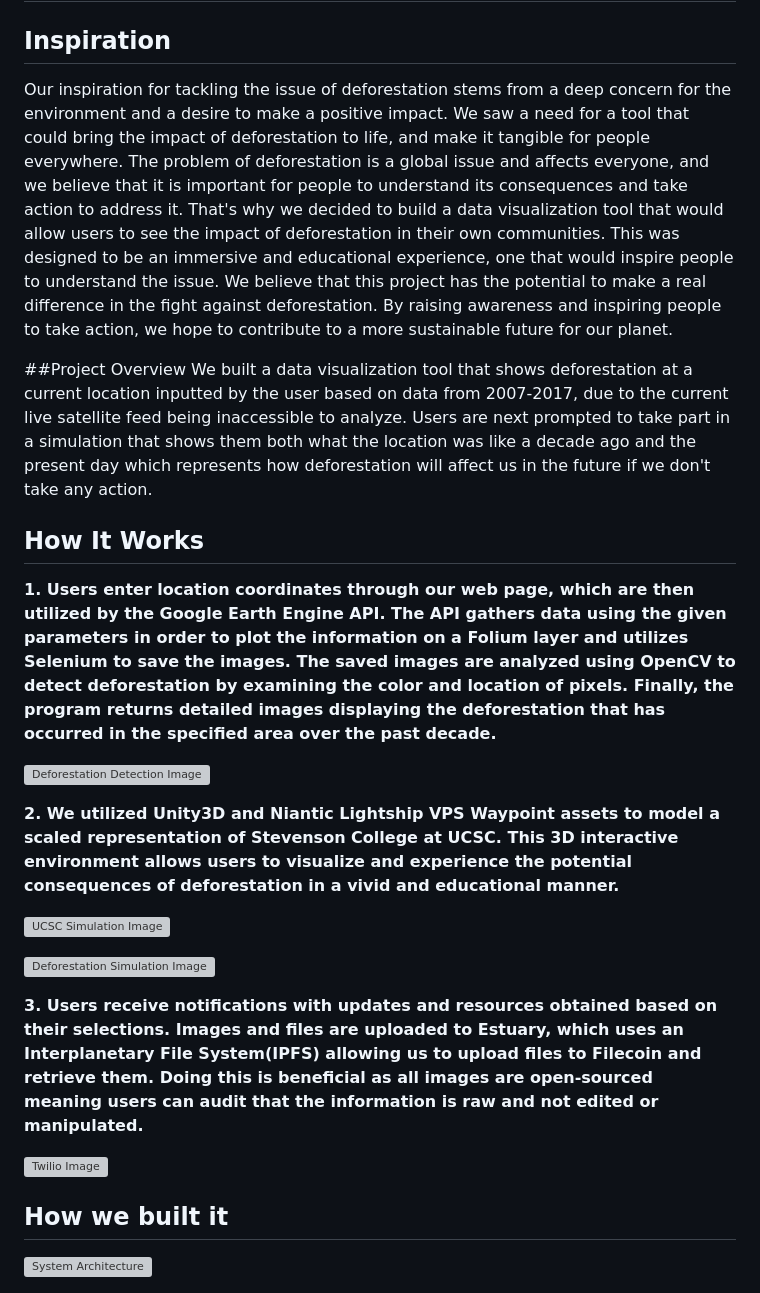
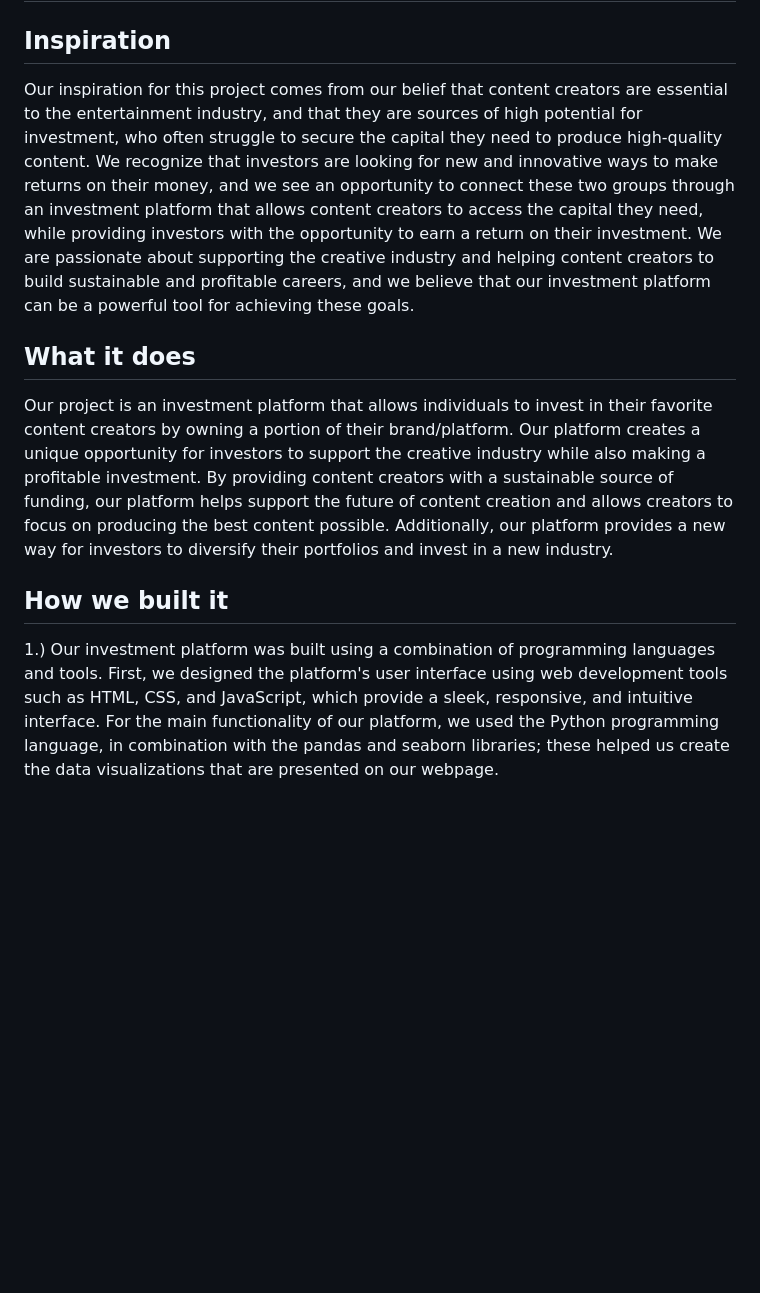
Before and after one commit to vinayakvadoothker/HackNYU2023, a Markdown page: README.md, the part around the change printed below. Rendered like a GitHub page; blank space fills up the shorter version; grey boxes are pictures that could not be loaded.

```diff
--- a/README.md
+++ b/README.md
@@ -2,26 +2,11 @@
 
 
 ## Inspiration
-Our inspiration for tackling the issue of deforestation stems from a deep concern for the environment and a desire to make a positive impact. We saw a need for a tool that could bring the impact of deforestation to life, and make it tangible for people everywhere. The problem of deforestation is a global issue and affects everyone, and we believe that it is important for people to understand its consequences and take action to address it. That's why we decided to build a data visualization tool that would allow users to see the impact of deforestation in their own communities. This was designed to be an immersive and educational experience, one that would inspire people to understand the issue. We believe that this project has the potential to make a real difference in the fight against deforestation. By raising awareness and inspiring people to take action, we hope to contribute to a more sustainable future for our planet.
+Our inspiration for this project comes from our belief that content creators are essential to the entertainment industry, and that they are sources of high potential for investment, who often struggle to secure the capital they need to produce high-quality content. We recognize that investors are looking for new and innovative ways to make returns on their money, and we see an opportunity to connect these two groups through an investment platform that allows content creators to access the capital they need, while providing investors with the opportunity to earn a return on their investment. We are passionate about supporting the creative industry and helping content creators to build sustainable and profitable careers, and we believe that our investment platform can be a powerful tool for achieving these goals.
 
-##Project Overview
-We built a data visualization tool that shows deforestation at a current location inputted by the user based on data from 2007-2017, due to the current live satellite feed being inaccessible to analyze. Users are next prompted to take part in a simulation that shows them both what the location was like a decade ago and the present day which represents how deforestation will affect us in the future if we don't take any action.
-
-## How It Works
-**1. Users enter location coordinates through our web page, which are then utilized by the Google Earth Engine API. The API gathers data using the given parameters in order to plot the information on a Folium layer and utilizes Selenium to save the images. The saved images are analyzed using OpenCV to detect deforestation by examining the color and location of pixels. Finally, the program returns detailed images displaying the deforestation that has occurred in the specified area over the past decade.**
-
-![Deforestation Detection Image](https://gateway.estuary.tech/gw/ipfs/bafkreicfdr5xod7toa4wwx5wyiuev6vzyed7c5v4fkzsw427sh2oeb7ofu)
-
-**2. We utilized Unity3D and Niantic Lightship VPS Waypoint assets to model a scaled representation of Stevenson College at UCSC. This 3D interactive environment allows users to visualize and experience the potential consequences of deforestation in a vivid and educational manner.**
-
-![UCSC Simulation Image](https://gateway.estuary.tech/gw/ipfs/bafkreia2zsbxrqkcvwo2g6zea2gjouppclvjcbzc2alfa6pyf3yxtwuzqu)
-
-![Deforestation Simulation Image](https://gateway.estuary.tech/gw/ipfs/bafkreigfjfrsb3v4ymkp3o44scg7dhrkcahmugwes7bmje2t7t5vi6khxy)
-
-**3. Users receive notifications with updates and resources obtained based on their selections. Images and files are uploaded to Estuary, which uses an Interplanetary File System(IPFS) allowing us to upload files to Filecoin and retrieve them. Doing this is beneficial as all images are open-sourced meaning users can audit that the information is raw and not edited or manipulated.**
-
-![Twilio Image](https://gateway.estuary.tech/gw/ipfs/bafkreifpolkjzfc7g7vdd6pipnqsmpkkeulr4nnol6u7uufk7mvy7w5mpi)
+## What it does
+Our project is an investment platform that allows individuals to invest in their favorite content creators by owning a portion of their brand/platform. Our platform creates a unique opportunity for investors to support the creative industry while also making a profitable investment. By providing content creators with a sustainable source of funding, our platform helps support the future of content creation and allows creators to focus on producing the best content possible. Additionally, our platform provides a new way for investors to diversify their portfolios and invest in a new industry.
 
 ## How we built it
-![System Architecture](https://gateway.estuary.tech/gw/ipfs/bafkreibnptrlvnpasaybs4cx2nsj5kkqcyyqcqsj32ypvswb72hagwc2ti)
+1.) Our investment platform was built using a combination of programming languages and tools. First, we designed the platform's user interface using web development tools such as HTML, CSS, and JavaScript, which provide a sleek, responsive, and intuitive interface. For the main functionality of our platform, we used the Python programming language, in combination with the pandas and seaborn libraries; these helped us create the data visualizations that are presented on our webpage.
 
```
Also changed, not shown: other parts of README.md (+13 -11 lines).
